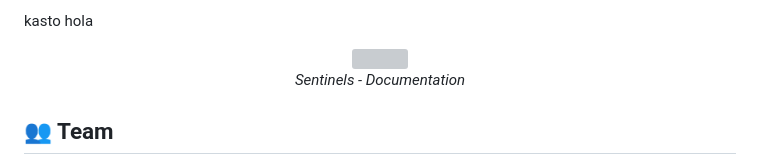
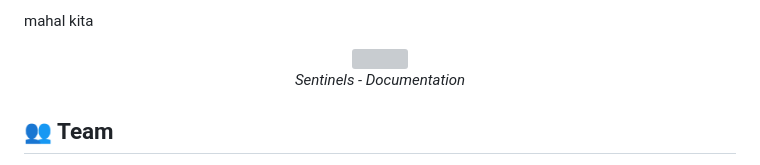
Before and after one commit to arpan085/sentinels, a Markdown page: README.md, the part around the change. GitHub-like rendering; grey boxes are pictures that could not be loaded.

```diff
--- a/README.md
+++ b/README.md
@@ -1,4 +1,4 @@
-kasto hola
+mahal kita
 <p align="center">
   <img src="https://i.imgur.com/jUA5f5J.png" width="400"/>
   <br/>
```
